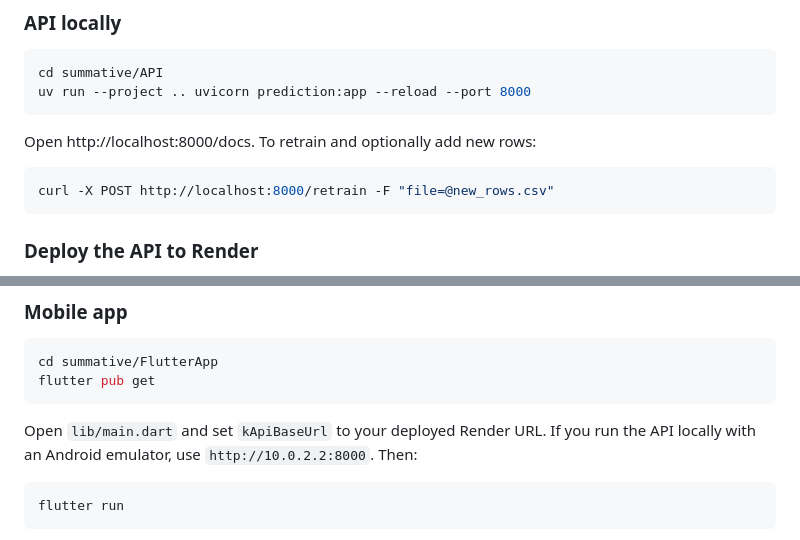
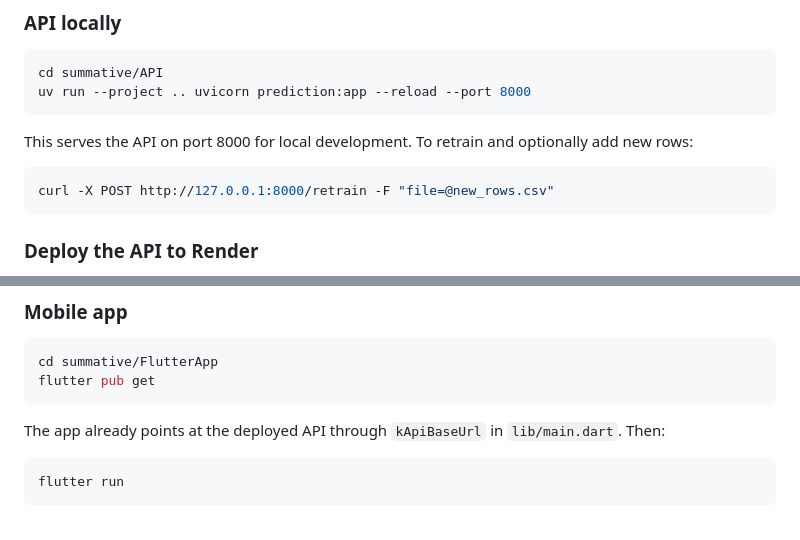
Before and after one commit to SHYAKA-Aime/Regression-Analysis-Mobile-Application, a Markdown page: README.md, 2 parts joined by grey strips. GitHub-like rendering.

Commit message:
docs: drop local URLs from run steps to avoid confusion with the public API

````diff
--- a/README.md
+++ b/README.md
@@ -108,9 +108,9 @@ uv run jupyter nbconvert --to notebook --execute --inplace linear_regression/mul
 cd summative/API
 uv run --project .. uvicorn prediction:app --reload --port 8000
 ```
-Open http://localhost:8000/docs. To retrain and optionally add new rows:
+This serves the API on port 8000 for local development. To retrain and optionally add new rows:
 ```bash
-curl -X POST http://localhost:8000/retrain -F "file=@new_rows.csv"
+curl -X POST http://127.0.0.1:8000/retrain -F "file=@new_rows.csv"
 ```
 
 ### Deploy the API to Render
@@ -125,8 +125,7 @@ curl -X POST http://localhost:8000/retrain -F "file=@new_rows.csv"
 cd summative/FlutterApp
 flutter pub get
 ```
-Open `lib/main.dart` and set `kApiBaseUrl` to your deployed Render URL. If you run the API locally
-with an Android emulator, use `http://10.0.2.2:8000`. Then:
+The app already points at the deployed API through `kApiBaseUrl` in `lib/main.dart`. Then:
 ```bash
 flutter run
 ```
````
